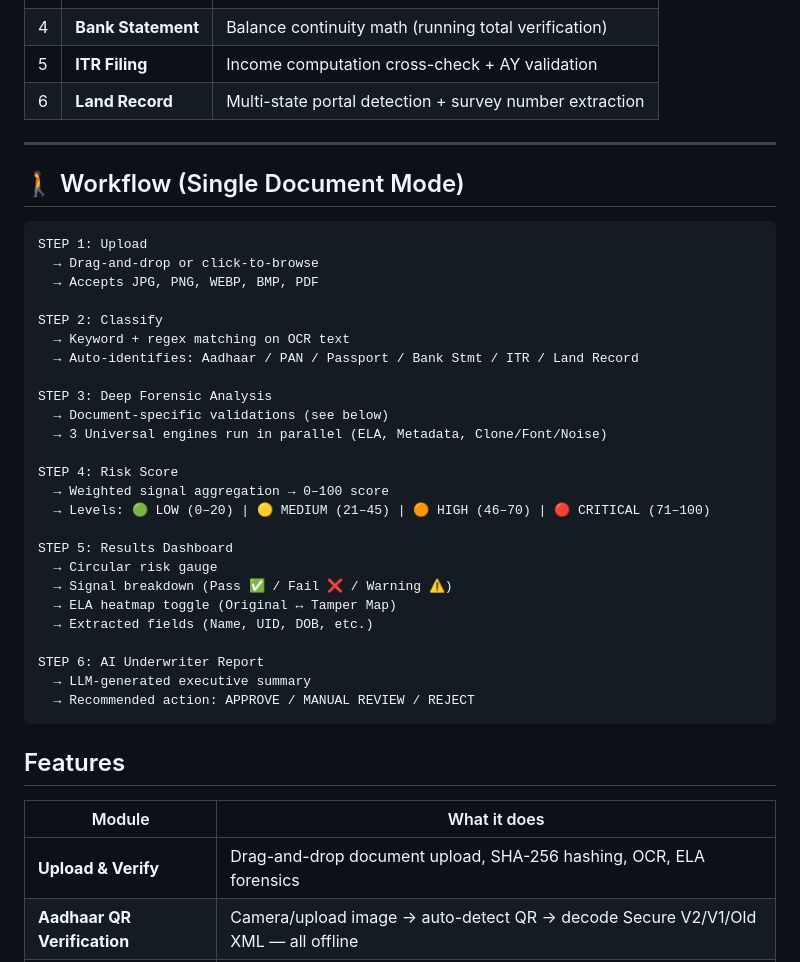
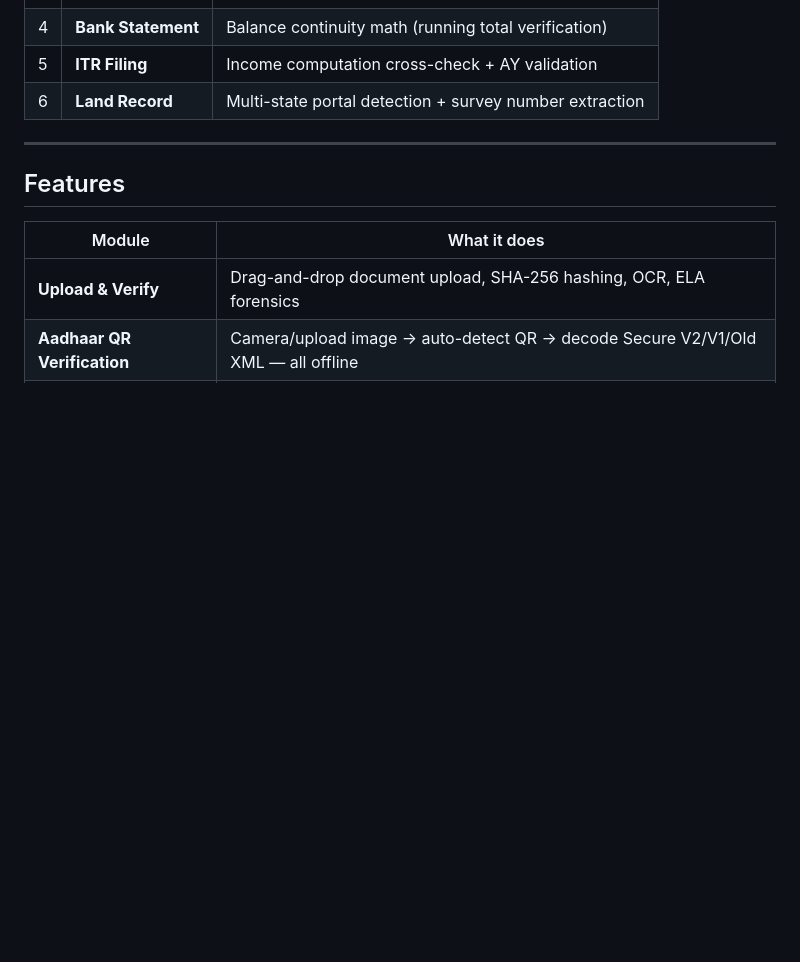
Before and after one commit to Angel-Wisdom/Fancy_Bear, a Markdown page: README.md, the part around the change. Drawn GitHub-style; blank space fills up the shorter version.

````diff
--- a/README.md
+++ b/README.md
@@ -93,37 +93,6 @@
 | 6 | **Land Record** | Multi-state portal detection + survey number extraction |
 
 ---
-
-## 🚶 Workflow (Single Document Mode)
-
-```
-STEP 1: Upload
-  → Drag-and-drop or click-to-browse
-  → Accepts JPG, PNG, WEBP, BMP, PDF
-
-STEP 2: Classify
-  → Keyword + regex matching on OCR text
-  → Auto-identifies: Aadhaar / PAN / Passport / Bank Stmt / ITR / Land Record
-
-STEP 3: Deep Forensic Analysis
-  → Document-specific validations (see below)
-  → 3 Universal engines run in parallel (ELA, Metadata, Clone/Font/Noise)
-
-STEP 4: Risk Score
-  → Weighted signal aggregation → 0–100 score
-  → Levels: 🟢 LOW (0–20) | 🟡 MEDIUM (21–45) | 🟠 HIGH (46–70) | 🔴 CRITICAL (71–100)
-
-STEP 5: Results Dashboard
-  → Circular risk gauge
-  → Signal breakdown (Pass ✅ / Fail ❌ / Warning ⚠️)
-  → ELA heatmap toggle (Original ↔ Tamper Map)
-  → Extracted fields (Name, UID, DOB, etc.)
-
-STEP 6: AI Underwriter Report
-  → LLM-generated executive summary
-  → Recommended action: APPROVE / MANUAL REVIEW / REJECT
-```
-
 
 ## Features
 
````
